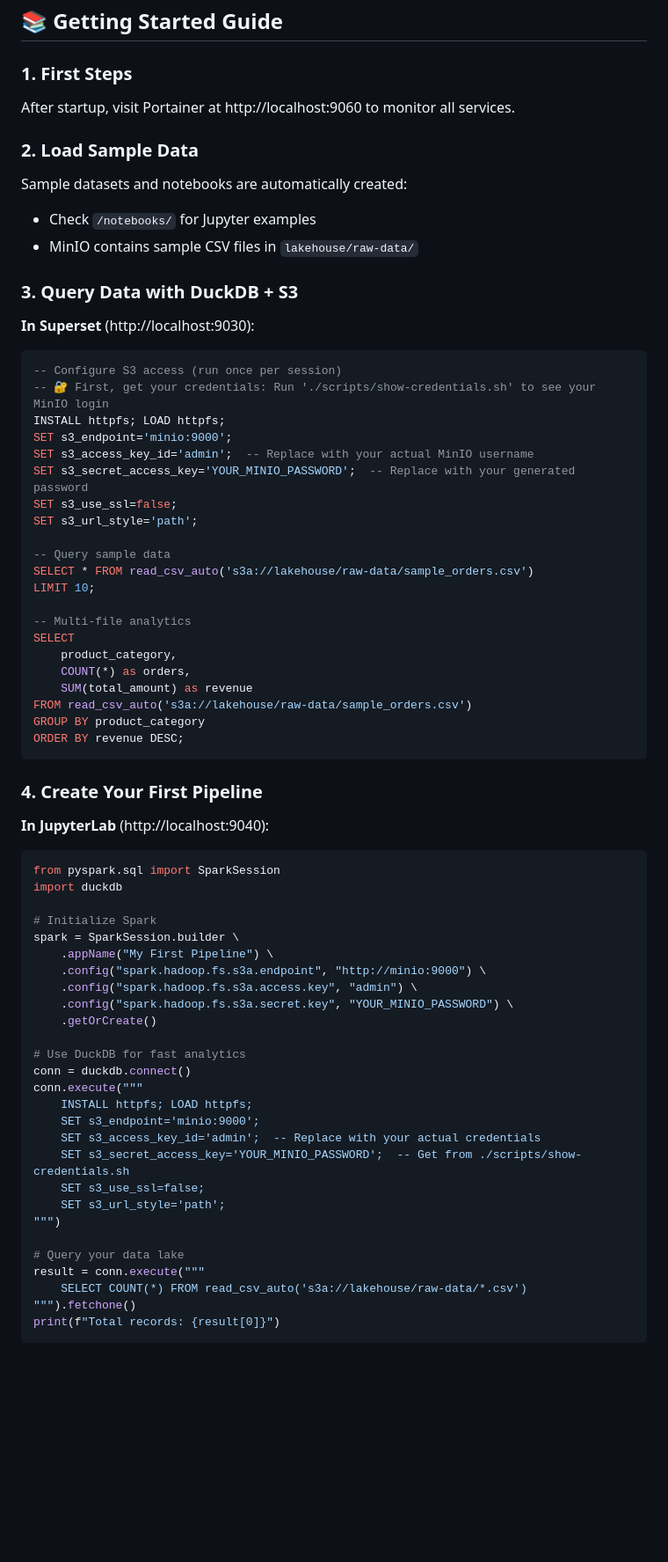
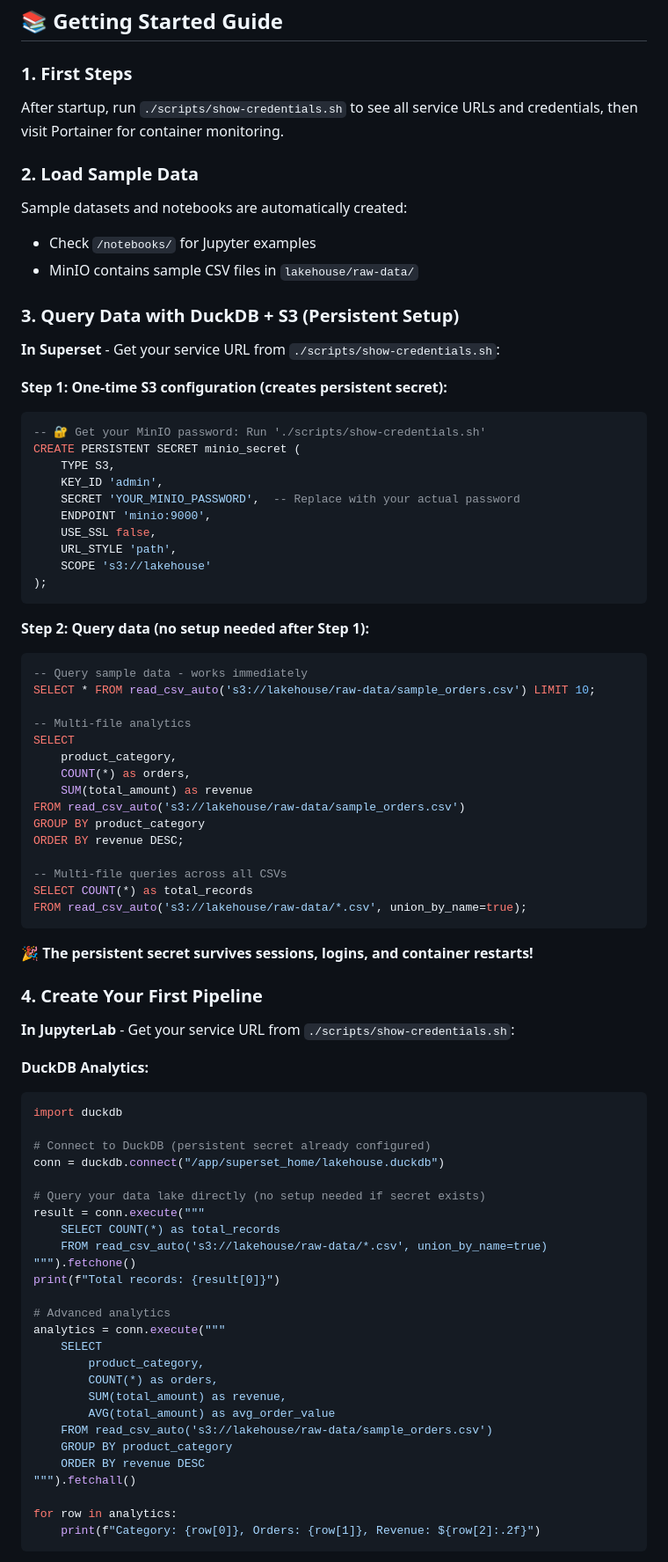
Before and after one commit to karstom/lakehouse-lab, a Markdown page: README.md, the part around one of its changes. Shown at 88% size. Rendered like a GitHub page; blank space fills up the shorter version.

````diff
--- a/README.md
+++ b/README.md
@@ -273,66 +276,81 @@ echo "HOST_IP=192.168.1.100" >> .env
 ## 📚 Getting Started Guide
 
 ### 1. **First Steps**
-After startup, visit Portainer at http://localhost:9060 to monitor all services.
+After startup, run `./scripts/show-credentials.sh` to see all service URLs and credentials, then visit Portainer for container monitoring.
 
 ### 2. **Load Sample Data**
 Sample datasets and notebooks are automatically created:
 - Check `/notebooks/` for Jupyter examples
 - MinIO contains sample CSV files in `lakehouse/raw-data/`
 
-### 3. **Query Data with DuckDB + S3**
-**In Superset** (http://localhost:9030):
+### 3. **Query Data with DuckDB + S3 (Persistent Setup)**
+**In Superset** - Get your service URL from `./scripts/show-credentials.sh`:
+
+**Step 1: One-time S3 configuration (creates persistent secret):**
 ```sql
--- Configure S3 access (run once per session)
--- 🔐 First, get your credentials: Run './scripts/show-credentials.sh' to see your MinIO login
-INSTALL httpfs; LOAD httpfs;
-SET s3_endpoint='minio:9000';
-SET s3_access_key_id='admin';  -- Replace with your actual MinIO username
-SET s3_secret_access_key='YOUR_MINIO_PASSWORD';  -- Replace with your generated password
-SET s3_use_ssl=false;
-SET s3_url_style='path';
+-- 🔐 Get your MinIO password: Run './scripts/show-credentials.sh'
+CREATE PERSISTENT SECRET minio_secret (
+    TYPE S3,
+    KEY_ID 'admin',
+    SECRET 'YOUR_MINIO_PASSWORD',  -- Replace with your actual password
+    ENDPOINT 'minio:9000',
+    USE_SSL false,
+    URL_STYLE 'path',
+    SCOPE 's3://lakehouse'
+);
+```
 
--- Query sample data
-SELECT * FROM read_csv_auto('s3a://lakehouse/raw-data/sample_orders.csv')
-LIMIT 10;
+**Step 2: Query data (no setup needed after Step 1):**
+```sql
+-- Query sample data - works immediately
+SELECT * FROM read_csv_auto('s3://lakehouse/raw-data/sample_orders.csv') LIMIT 10;
 
 -- Multi-file analytics
 SELECT
     product_category,
     COUNT(*) as orders,
     SUM(total_amount) as revenue
-FROM read_csv_auto('s3a://lakehouse/raw-data/sample_orders.csv')
+FROM read_csv_auto('s3://lakehouse/raw-data/sample_orders.csv')
 GROUP BY product_category
 ORDER BY revenue DESC;
+
+-- Multi-file queries across all CSVs
+SELECT COUNT(*) as total_records
+FROM read_csv_auto('s3://lakehouse/raw-data/*.csv', union_by_name=true);
 ```
 
+🎉 **The persistent secret survives sessions, logins, and container restarts!**
+
 ### 4. **Create Your First Pipeline**
-**In JupyterLab** (http://localhost:9040):
+**In JupyterLab** - Get your service URL from `./scripts/show-credentials.sh`:
+
+**DuckDB Analytics:**
 ```python
-from pyspark.sql import SparkSession
 import duckdb
 
-# Initialize Spark
-spark = SparkSession.builder \
-    .appName("My First Pipeline") \
-    .config("spark.hadoop.fs.s3a.endpoint", "http://minio:9000") \
-    .config("spark.hadoop.fs.s3a.access.key", "admin") \
-    .config("spark.hadoop.fs.s3a.secret.key", "YOUR_MINIO_PASSWORD") \
-    .getOrCreate()
+# Connect to DuckDB (persistent secret already configured)
+conn = duckdb.connect("/app/superset_home/lakehouse.duckdb")
 
-# Use DuckDB for fast analytics
-conn = duckdb.connect()
-conn.execute("""
-    INSTALL httpfs; LOAD httpfs;
-    SET s3_endpoint='minio:9000';
-    SET s3_access_key_id='admin';  -- Replace with your actual credentials
-    SET s3_secret_access_key='YOUR_MINIO_PASSWORD';  -- Get from ./scripts/show-credentials.sh
-    SET s3_use_ssl=false;
-    SET s3_url_style='path';
-""")
-
-# Query your data lake
+# Query your data lake directly (no setup needed if secret exists)
 result = conn.execute("""
-    SELECT COUNT(*) FROM read_csv_auto('s3a://lakehouse/raw-data/*.csv')
+    SELECT COUNT(*) as total_records
+    FROM read_csv_auto('s3://lakehouse/raw-data/*.csv', union_by_name=true)
 """).fetchone()
 print(f"Total records: {result[0]}")
+
+# Advanced analytics
+analytics = conn.execute("""
+    SELECT
+        product_category,
+        COUNT(*) as orders,
+        SUM(total_amount) as revenue,
+        AVG(total_amount) as avg_order_value
+    FROM read_csv_auto('s3://lakehouse/raw-data/sample_orders.csv')
+    GROUP BY product_category
+    ORDER BY revenue DESC
+""").fetchall()
+
+for row in analytics:
+    print(f"Category: {row[0]}, Orders: {row[1]}, Revenue: ${row[2]:.2f}")
+```
+
````
Also changed, not shown: other parts of README.md (+93 -31 lines).
